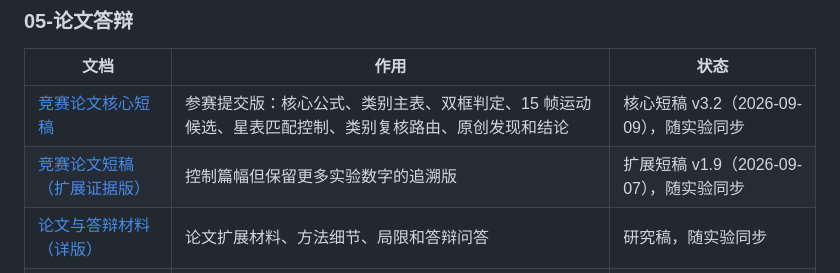
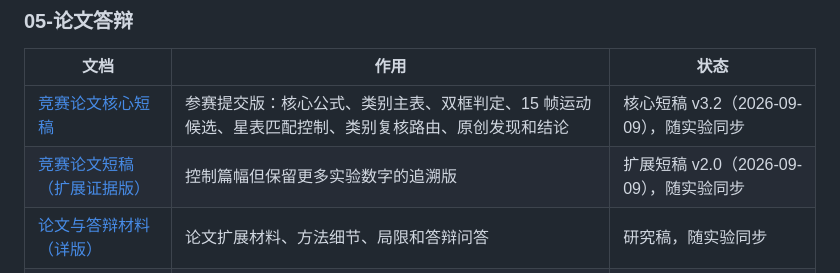
Before and after one commit to lycohana/rst19-sol, a Markdown page: doc/README.md, the part around the change. Drawn GitHub-style.

Commit message:
docs: align extended paper version

```diff
--- a/doc/README.md
+++ b/doc/README.md
@@ -70,7 +70,7 @@
 | 文档 | 作用 | 状态 |
 | --- | --- | --- |
 | [竞赛论文核心短稿](./05-论文答辩/竞赛论文核心短稿.md) | 参赛提交版：核心公式、类别主表、双框判定、15 帧运动候选、星表匹配控制、类别复核路由、原创发现和结论 | 核心短稿 v3.2（2026-09-09），随实验同步 |
-| [竞赛论文短稿（扩展证据版）](./05-论文答辩/竞赛论文短稿.md) | 控制篇幅但保留更多实验数字的追溯版 | 扩展短稿 v1.9（2026-09-07），随实验同步 |
+| [竞赛论文短稿（扩展证据版）](./05-论文答辩/竞赛论文短稿.md) | 控制篇幅但保留更多实验数字的追溯版 | 扩展短稿 v2.0（2026-09-09），随实验同步 |
 | [论文与答辩材料（详版）](./05-论文答辩/论文与答辩材料.md) | 论文扩展材料、方法细节、局限和答辩问答 | 研究稿，随实验同步 |
 | [论文研究来源与证据账本](./05-论文答辩/report-source.md) | 外部论文、项目实测事实、推断边界和未决事项的追溯表 | 研究来源账本 |
 
```
